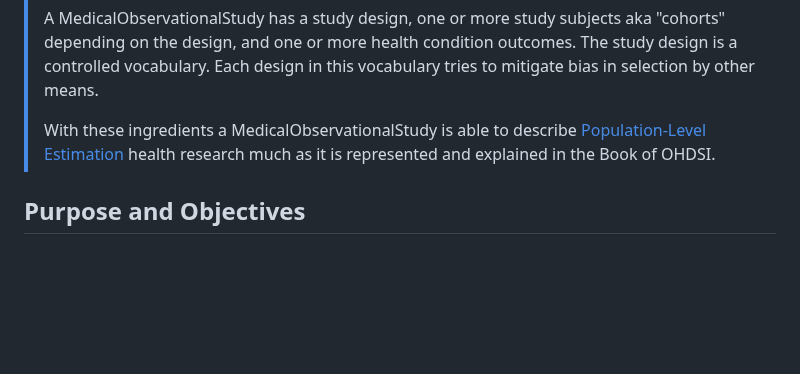
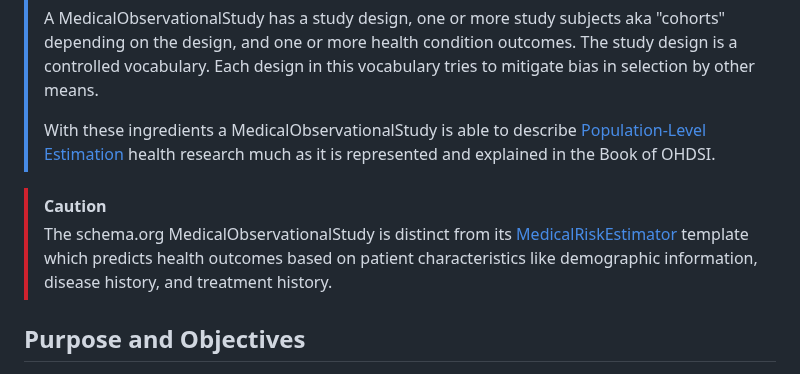
Before and after one commit to aphrc-dswb/dswb-platform-data-harmonization-wg, a Markdown page: models/medicalobservationalstudy_v1.md, the part around the change. Rendered like a GitHub page; blank space fills up the shorter version.

```diff
--- a/models/medicalobservationalstudy_v1.md
+++ b/models/medicalobservationalstudy_v1.md
@@ -7,6 +7,9 @@
 > A MedicalObservationalStudy has a study design, one or more study subjects aka "cohorts" depending on the design, and one or more health condition outcomes. The study design is a controlled vocabulary. Each design in this vocabulary tries to mitigate bias in selection by other means.
 >
 > With these ingredients a MedicalObservationalStudy is able to describe [Population-Level Estimation](https://ohdsi.github.io/TheBookOfOhdsi/PopulationLevelEstimation.html) health research much as it is represented and explained in the Book of OHDSI.
+
+> [!CAUTION]
+> The schema.org MedicalObservationalStudy is distinct from its [MedicalRiskEstimator](https://schema.org/MedicalRiskEstimator) template which predicts health outcomes based on patient characteristics like demographic information, disease history, and treatment history.
 
 ## Purpose and Objectives
 >
```
